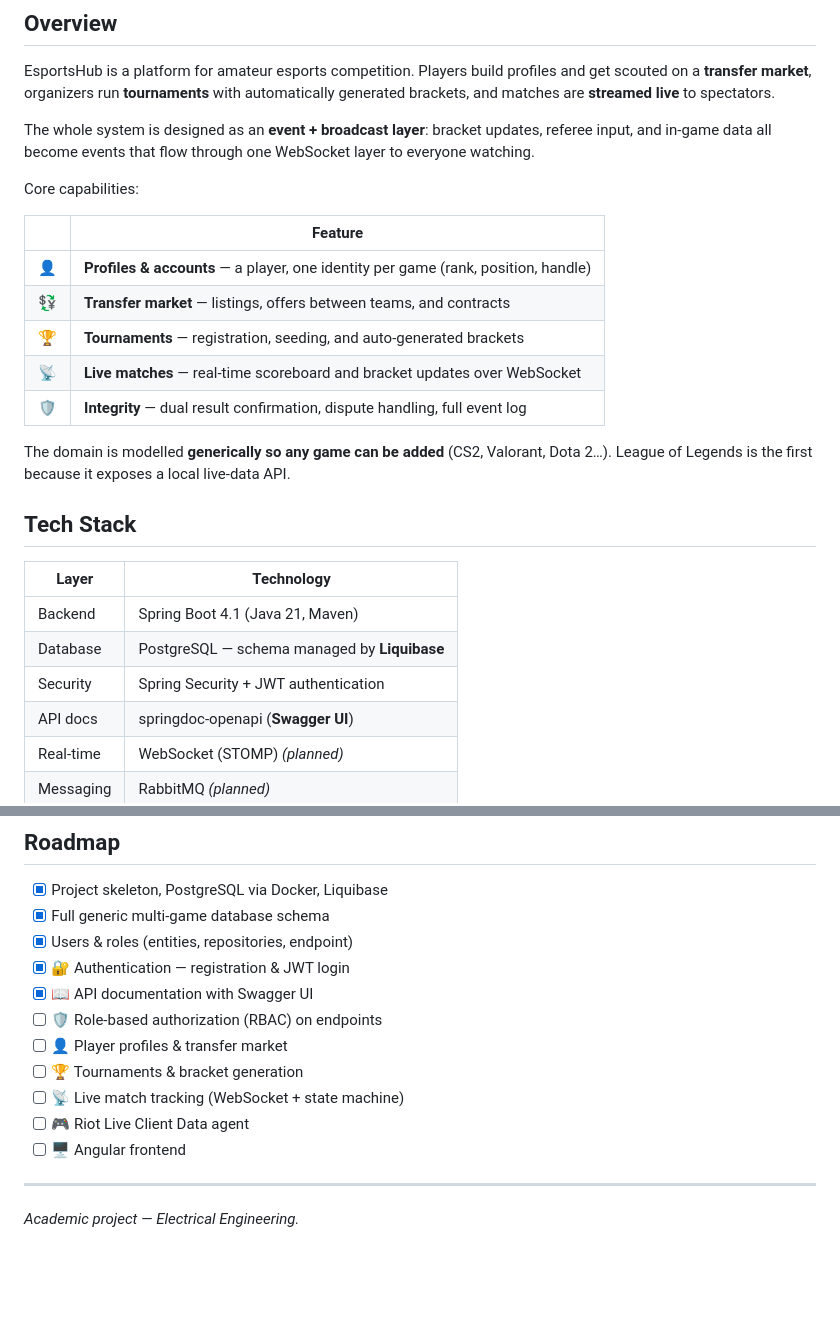
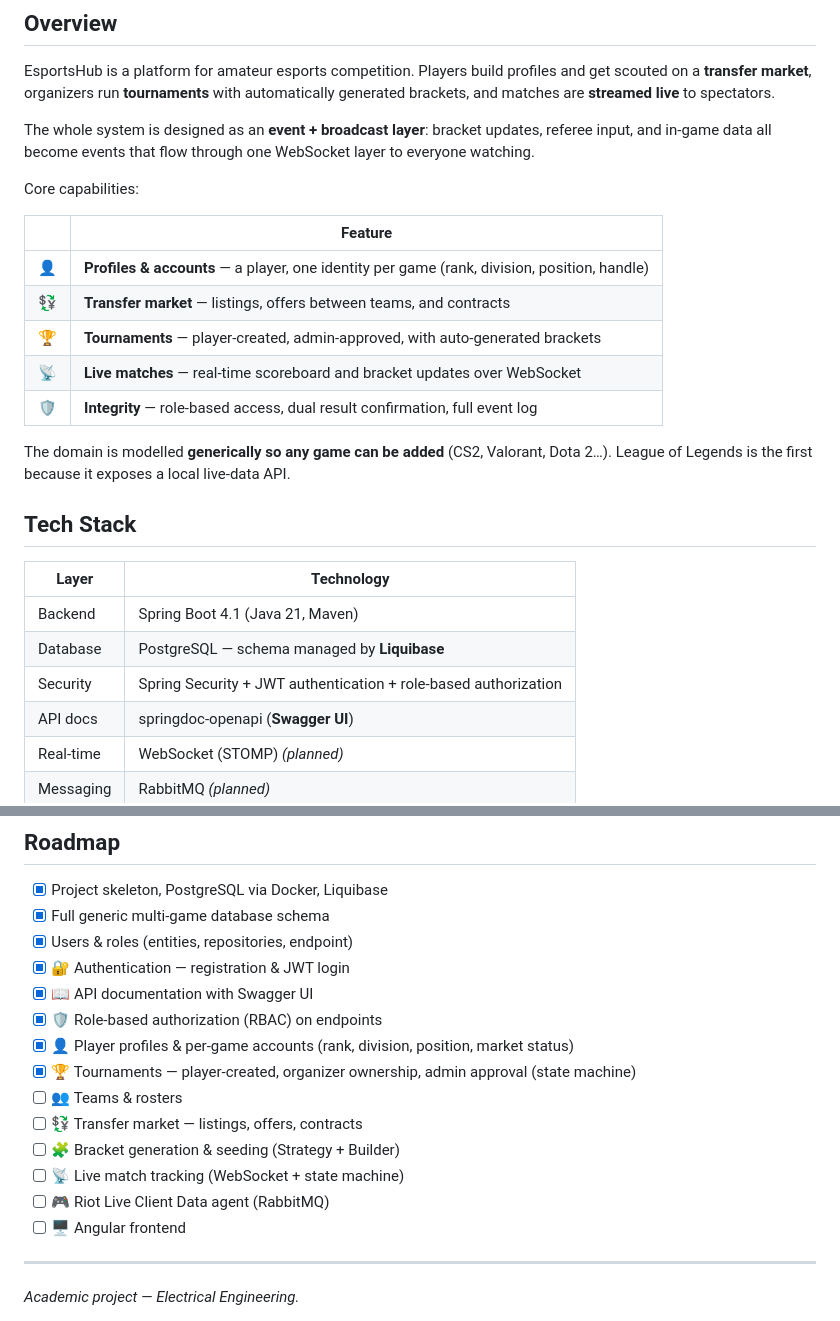
Before and after one commit to dinoruznic/EsportsHub, a Markdown page: README.md, 2 parts joined by grey strips. GitHub-like rendering; blank space fills up the shorter version.

```diff
--- a/README.md
+++ b/README.md
@@ -24,11 +25,11 @@ Core capabilities:
 
 | | Feature |
 |---|---|
-| 👤 | **Profiles & accounts** — a player, one identity per game (rank, position, handle) |
+| 👤 | **Profiles & accounts** — a player, one identity per game (rank, division, position, handle) |
 | 💱 | **Transfer market** — listings, offers between teams, and contracts |
-| 🏆 | **Tournaments** — registration, seeding, and auto-generated brackets |
+| 🏆 | **Tournaments** — player-created, admin-approved, with auto-generated brackets |
 | 📡 | **Live matches** — real-time scoreboard and bracket updates over WebSocket |
-| 🛡️ | **Integrity** — dual result confirmation, dispute handling, full event log |
+| 🛡️ | **Integrity** — role-based access, dual result confirmation, full event log |
 
 The domain is modelled **generically so any game can be added** (CS2, Valorant, Dota 2…). League of Legends is the first because it exposes a local live-data API.
 
@@ -38,7 +39,7 @@ The domain is modelled **generically so any game can be added** (CS2, Valorant,
 |-------|-----------|
 | Backend | Spring Boot 4.1 (Java 21, Maven) |
 | Database | PostgreSQL — schema managed by **Liquibase** |
-| Security | Spring Security + JWT authentication |
+| Security | Spring Security + JWT authentication + role-based authorization |
 | API docs | springdoc-openapi (**Swagger UI**) |
 | Real-time | WebSocket (STOMP) *(planned)* |
 | Messaging | RabbitMQ *(planned)* |
@@ -121,11 +130,14 @@ EsportsHub/
 - [x] Users & roles (entities, repositories, endpoint)
 - [x] 🔐 Authentication — registration & JWT login
 - [x] 📖 API documentation with Swagger UI
-- [ ] 🛡️ Role-based authorization (RBAC) on endpoints
-- [ ] 👤 Player profiles & transfer market
-- [ ] 🏆 Tournaments & bracket generation
+- [x] 🛡️ Role-based authorization (RBAC) on endpoints
+- [x] 👤 Player profiles & per-game accounts (rank, division, position, market status)
+- [x] 🏆 Tournaments — player-created, organizer ownership, admin approval (state machine)
+- [ ] 👥 Teams & rosters
+- [ ] 💱 Transfer market — listings, offers, contracts
+- [ ] 🧩 Bracket generation & seeding (Strategy + Builder)
 - [ ] 📡 Live match tracking (WebSocket + state machine)
-- [ ] 🎮 Riot Live Client Data agent
+- [ ] 🎮 Riot Live Client Data agent (RabbitMQ)
 - [ ] 🖥️ Angular frontend
 
 ---
```
Also changed, not shown: other parts of README.md (+16 -7 lines).
